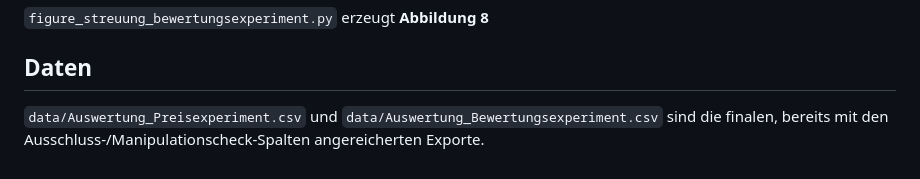
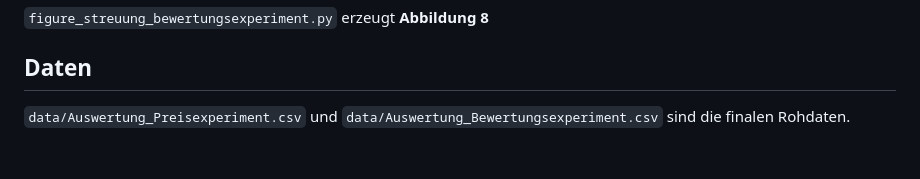
Before and after one commit to leonschimmelschmidt-droid/bachelor-experiment, a Markdown page: README.md, the part around the change. Drawn GitHub-style.

```diff
--- a/README.md
+++ b/README.md
@@ -72,5 +72,4 @@ Abbildungen 1-5 im Paper an):
 ## Daten
 
 `data/Auswertung_Preisexperiment.csv` und `data/Auswertung_Bewertungsexperiment.csv`
-sind die finalen, bereits mit den Ausschluss-/Manipulationscheck-Spalten
-angereicherten Exporte.
+sind die finalen Rohdaten.
```
